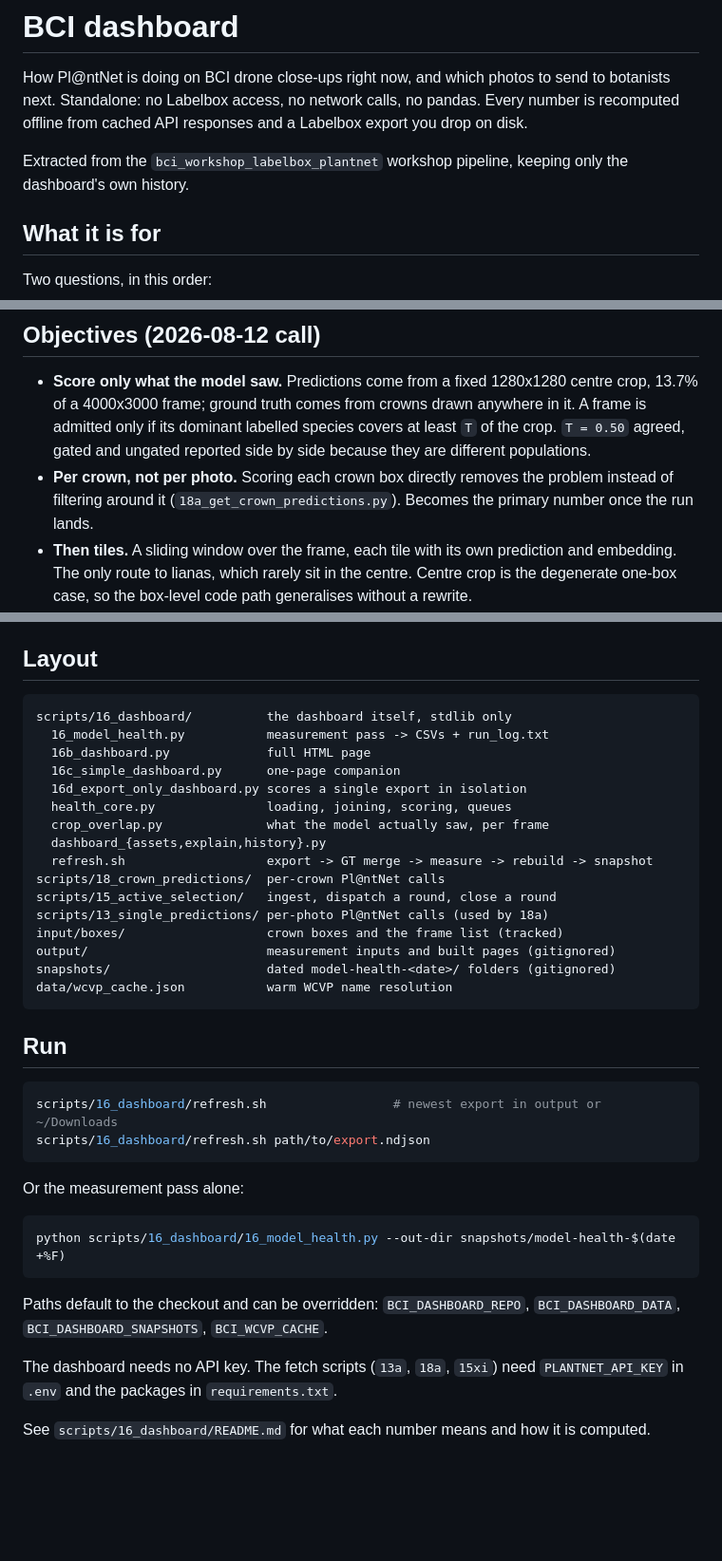
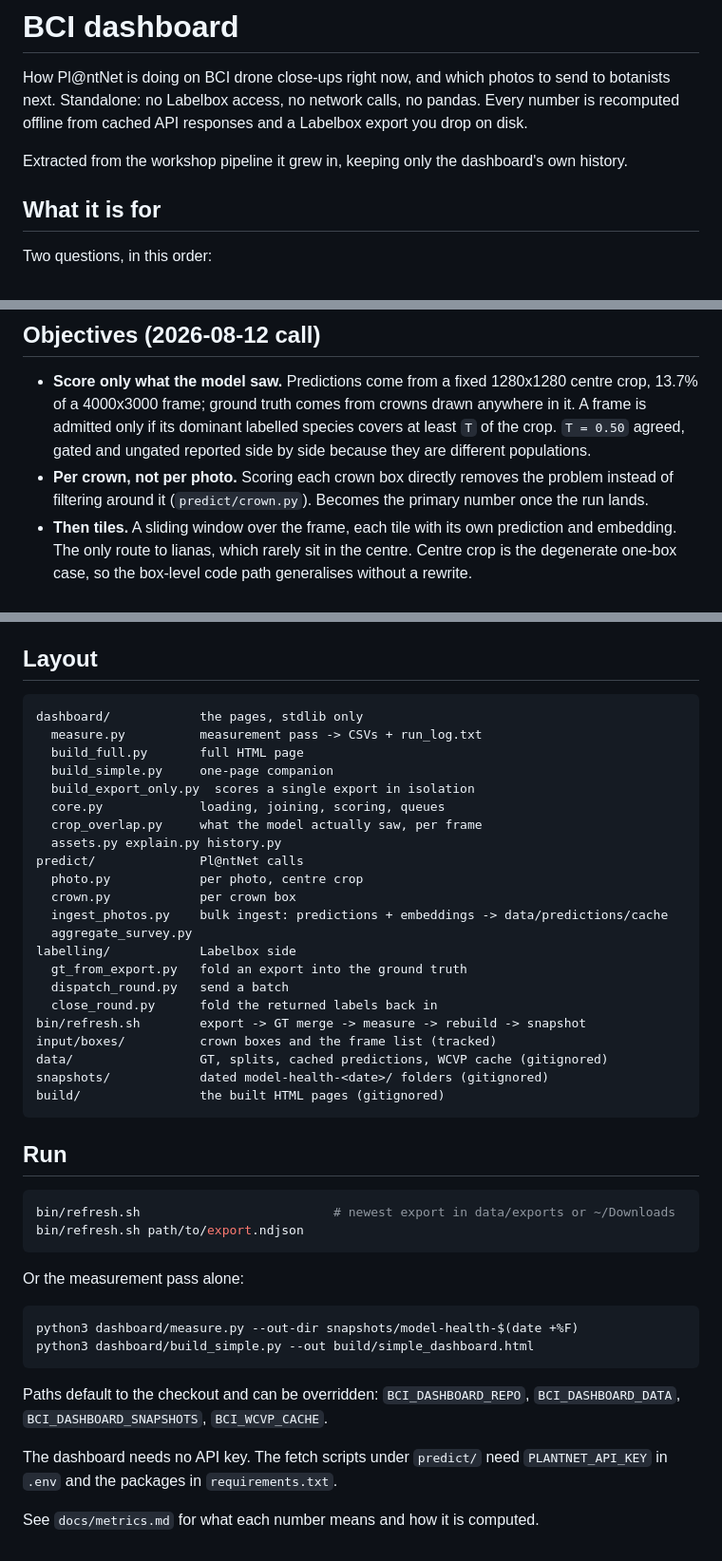
Before and after one commit to traitlab/bci-dashboard, a Markdown page: README.md, 3 parts joined by grey strips. Shown at 95% size. Drawn GitHub-style; blank space fills up the shorter version.

Commit message:
docs: describe the repo by what it does
Layout and run instructions follow the new tree; requirements notes which
packages belong to the fetch scripts rather than the dashboard.

````diff
--- a/README.md
+++ b/README.md
@@ -5,8 +5,8 @@ to botanists next. Standalone: no Labelbox access, no network calls, no pandas.
 Every number is recomputed offline from cached API responses and a Labelbox
 export you drop on disk.
 
-Extracted from the `bci_workshop_labelbox_plantnet` workshop pipeline, keeping
-only the dashboard's own history.
+Extracted from the workshop pipeline it grew in, keeping only the dashboard's
+own history.
 
 ## What it is for
 
@@ -26,7 +26,7 @@ Two questions, in this order:
   covers at least `T` of the crop. `T = 0.50` agreed, gated and ungated reported
   side by side because they are different populations.
 - **Per crown, not per photo.** Scoring each crown box directly removes the
-  problem instead of filtering around it (`18a_get_crown_predictions.py`).
+  problem instead of filtering around it (`predict/crown.py`).
   Becomes the primary number once the run lands.
 - **Then tiles.** A sliding window over the frame, each tile with its own
   prediction and embedding. The only route to lianas, which rarely sit in the
@@ -46,43 +46,50 @@ Two questions, in this order:
 ## Layout
 
 ```
-scripts/16_dashboard/          the dashboard itself, stdlib only
-  16_model_health.py           measurement pass -> CSVs + run_log.txt
-  16b_dashboard.py             full HTML page
-  16c_simple_dashboard.py      one-page companion
-  16d_export_only_dashboard.py scores a single export in isolation
-  health_core.py               loading, joining, scoring, queues
-  crop_overlap.py              what the model actually saw, per frame
-  dashboard_{assets,explain,history}.py
-  refresh.sh                   export -> GT merge -> measure -> rebuild -> snapshot
-scripts/18_crown_predictions/  per-crown Pl@ntNet calls
-scripts/15_active_selection/   ingest, dispatch a round, close a round
-scripts/13_single_predictions/ per-photo Pl@ntNet calls (used by 18a)
-input/boxes/                   crown boxes and the frame list (tracked)
-output/                        measurement inputs and built pages (gitignored)
-snapshots/                     dated model-health-<date>/ folders (gitignored)
-data/wcvp_cache.json           warm WCVP name resolution
+dashboard/            the pages, stdlib only
+  measure.py          measurement pass -> CSVs + run_log.txt
+  build_full.py       full HTML page
+  build_simple.py     one-page companion
+  build_export_only.py  scores a single export in isolation
+  core.py             loading, joining, scoring, queues
+  crop_overlap.py     what the model actually saw, per frame
+  assets.py explain.py history.py
+predict/              Pl@ntNet calls
+  photo.py            per photo, centre crop
+  crown.py            per crown box
+  ingest_photos.py    bulk ingest: predictions + embeddings -> data/predictions/cache
+  aggregate_survey.py
+labelling/            Labelbox side
+  gt_from_export.py   fold an export into the ground truth
+  dispatch_round.py   send a batch
+  close_round.py      fold the returned labels back in
+bin/refresh.sh        export -> GT merge -> measure -> rebuild -> snapshot
+input/boxes/          crown boxes and the frame list (tracked)
+data/                 GT, splits, cached predictions, WCVP cache (gitignored)
+snapshots/            dated model-health-<date>/ folders (gitignored)
+build/                the built HTML pages (gitignored)
 ```
 
 ## Run
 
 ```bash
-scripts/16_dashboard/refresh.sh                 # newest export in output or ~/Downloads
-scripts/16_dashboard/refresh.sh path/to/export.ndjson
+bin/refresh.sh                          # newest export in data/exports or ~/Downloads
+bin/refresh.sh path/to/export.ndjson
 ```
 
 Or the measurement pass alone:
 
 ```bash
-python scripts/16_dashboard/16_model_health.py --out-dir snapshots/model-health-$(date +%F)
+python3 dashboard/measure.py --out-dir snapshots/model-health-$(date +%F)
+python3 dashboard/build_simple.py --out build/simple_dashboard.html
 ```
 
 Paths default to the checkout and can be overridden:
 `BCI_DASHBOARD_REPO`, `BCI_DASHBOARD_DATA`, `BCI_DASHBOARD_SNAPSHOTS`,
 `BCI_WCVP_CACHE`.
 
-The dashboard needs no API key. The fetch scripts (`13a`, `18a`, `15xi`) need
+The dashboard needs no API key. The fetch scripts under `predict/` need
 `PLANTNET_API_KEY` in `.env` and the packages in `requirements.txt`.
 
-See `scripts/16_dashboard/README.md` for what each number means and how it is
+See `docs/metrics.md` for what each number means and how it is
 computed.
````
